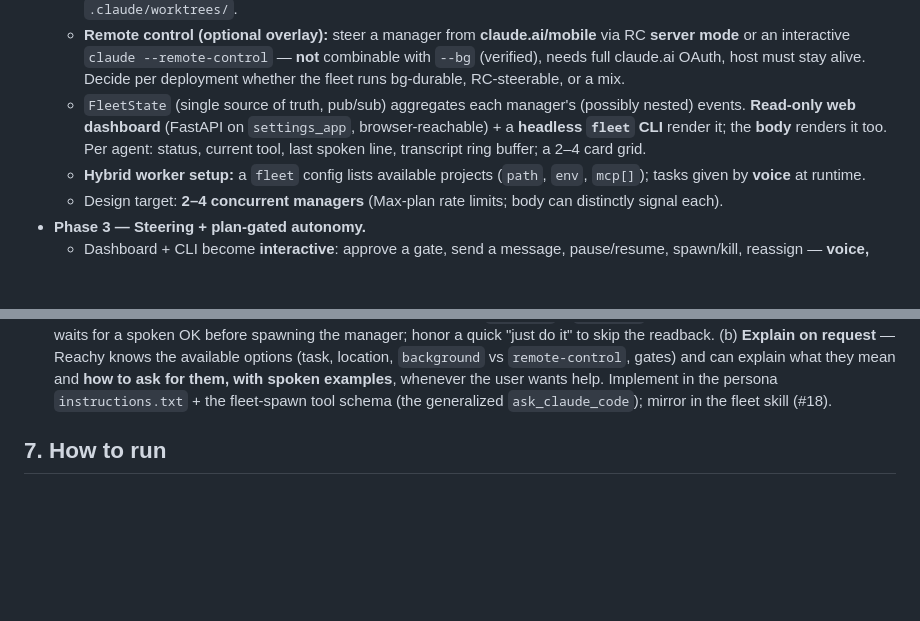
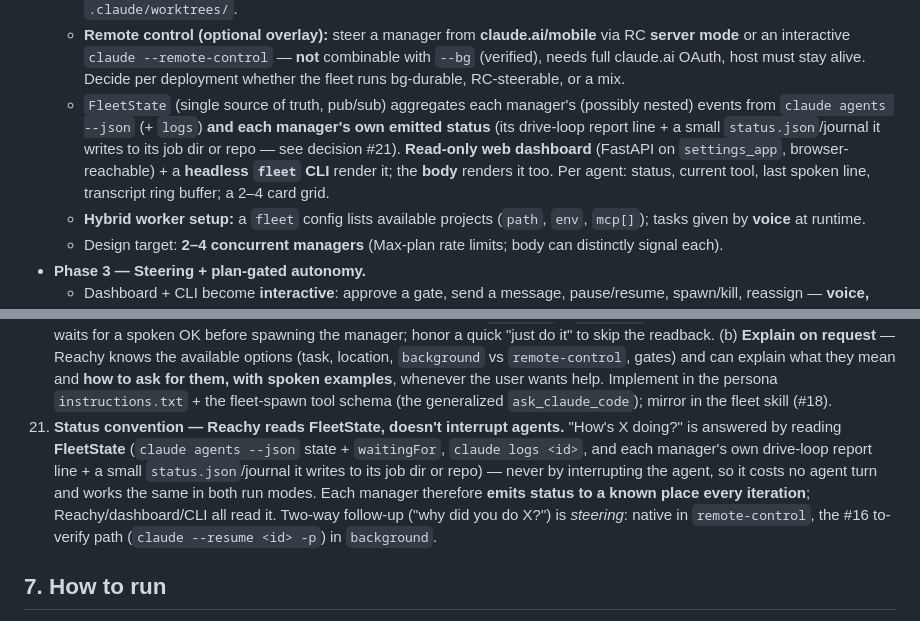
Before and after one commit to Ancient23/Reacher, a Markdown page: plan.md, 2 parts joined by grey strips. GitHub-like rendering; blank space fills up the shorter version.

Commit message:
docs: status convention — Reachy reads FleetState, doesn't interrupt agents (decision #21)
Status updates flow by reading FleetState (claude agents --json + logs + each manager's own
emitted status: its drive-loop report line + a small status.json/journal), never by
interrupting the agent — costs no turn, works the same in background and remote-control modes.
Each manager emits status to a known place every iteration. Two-way follow-up is steering
(native in remote-control; #16 to-verify in background). Wired into the Phase 2 FleetState source.

Co-Authored-By: Claude Opus 4.8 (1M context) <noreply@anthropic.com>

```diff
--- a/plan.md
+++ b/plan.md
@@ -115,9 +115,11 @@ is just a subscriber to FleetState. Nothing polls the workers directly.
     (verified), needs full claude.ai OAuth, host must stay alive. Decide per deployment whether the
     fleet runs bg-durable, RC-steerable, or a mix.
   - `FleetState` (single source of truth, pub/sub) aggregates each manager's (possibly nested)
-    events. **Read-only web dashboard** (FastAPI on `settings_app`, browser-reachable) + a **headless
-    `fleet` CLI** render it; the **body** renders it too. Per agent: status, current tool, last
-    spoken line, transcript ring buffer; a 2–4 card grid.
+    events from `claude agents --json` (+ `logs`) **and each manager's own emitted status** (its
+    drive-loop report line + a small `status.json`/journal it writes to its job dir or repo — see
+    decision #21). **Read-only web dashboard** (FastAPI on `settings_app`, browser-reachable) + a
+    **headless `fleet` CLI** render it; the **body** renders it too. Per agent: status, current tool,
+    last spoken line, transcript ring buffer; a 2–4 card grid.
   - **Hybrid worker setup:** a `fleet` config lists available projects (`path`, `env`, `mcp[]`);
     tasks given by **voice** at runtime.
   - Design target: **2–4 concurrent managers** (Max-plan rate limits; body can distinctly signal each).
@@ -238,6 +240,13 @@ is just a subscriber to FleetState. Nothing polls the workers directly.
     `remote-control`, gates) and can explain what they mean and **how to ask for them, with spoken
     examples**, whenever the user wants help. Implement in the persona `instructions.txt` + the
     fleet-spawn tool schema (the generalized `ask_claude_code`); mirror in the fleet skill (#18).
+21. **Status convention — Reachy reads FleetState, doesn't interrupt agents.** "How's X doing?" is
+    answered by reading **FleetState** (`claude agents --json` state + `waitingFor`, `claude logs
+    <id>`, and each manager's own drive-loop report line + a small `status.json`/journal it writes to
+    its job dir or repo) — never by interrupting the agent, so it costs no agent turn and works the
+    same in both run modes. Each manager therefore **emits status to a known place every iteration**;
+    Reachy/dashboard/CLI all read it. Two-way follow-up ("why did you do X?") is *steering*: native in
+    `remote-control`, the #16 to-verify path (`claude --resume <id> -p`) in `background`.
 
 ## 7. How to run
 
```
